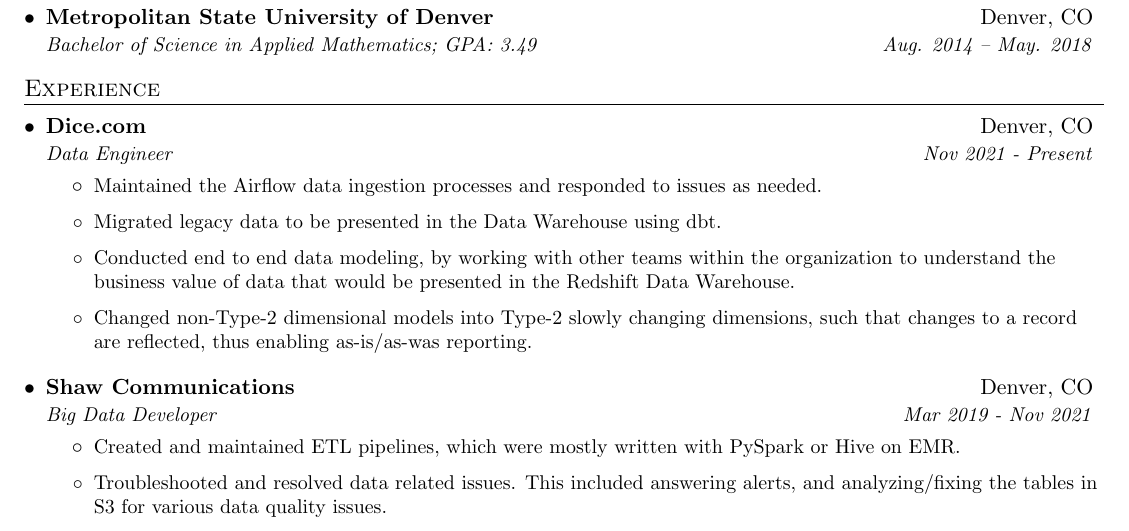
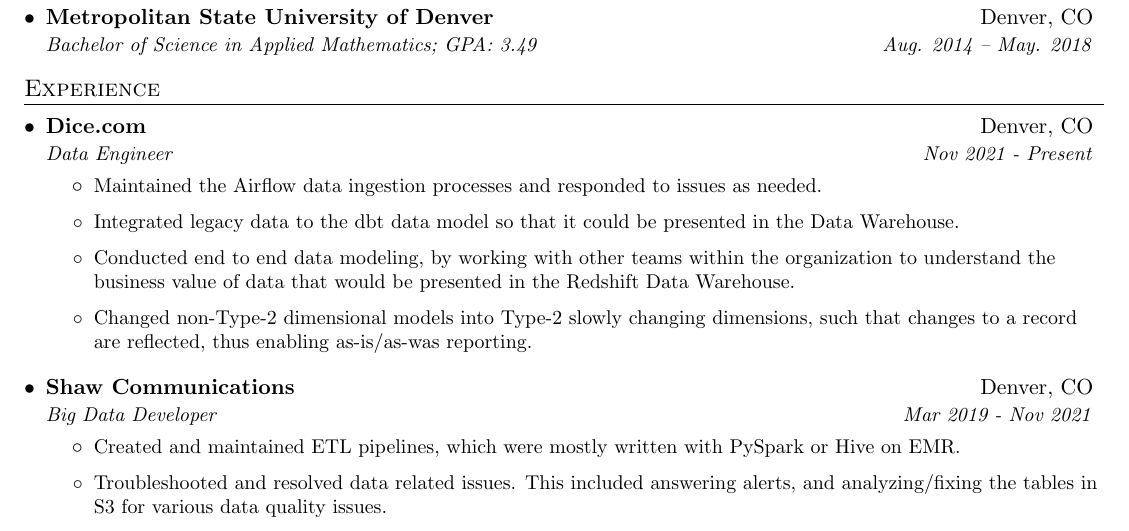
Before and after one commit to markortleb/mark-ortleb-resume, a LaTeX CV (mark_ortleb_resume.tex): part of the page, cut so that both start at the same text. Compiled offline with pdfLaTeX.

Commit message:
change wording on line about dbt

```diff
--- a/mark_ortleb_resume.tex
+++ b/mark_ortleb_resume.tex
@@ -118,7 +118,7 @@
 	\resumeItem
 	{Maintained the Airflow data ingestion processes and responded to issues as needed.}
 	\resumeItem
-	{Migrated legacy data to be presented in the Data Warehouse using dbt.}
+	{Integrated legacy data to the dbt data model so that it could be presented in the Data Warehouse.}
 	\resumeItem
 	{Conducted end to end data modeling, by working with other teams within the organization to understand the business value of data that would be presented in the Redshift Data Warehouse.}
 	\resumeItem
```
Also changed, not shown: mark_ortleb_resume.pdf.
